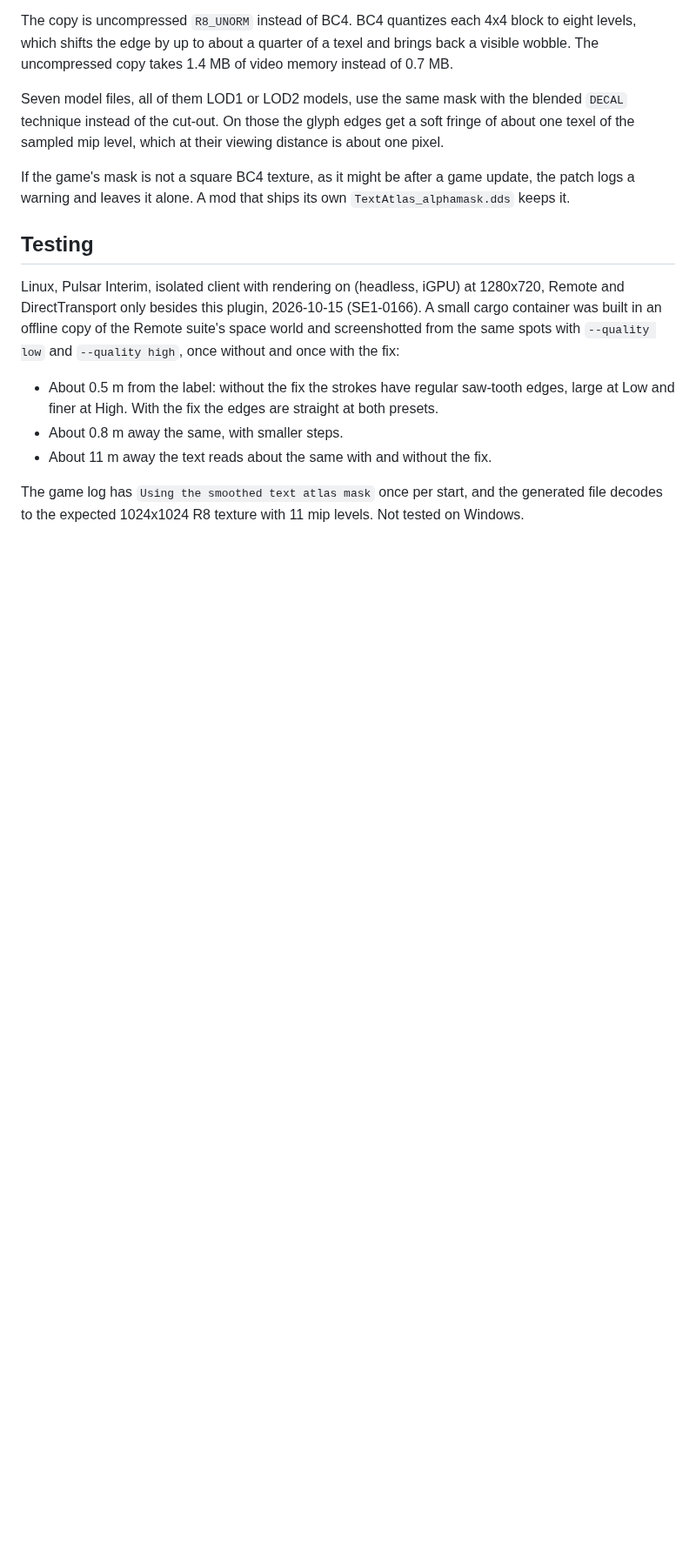
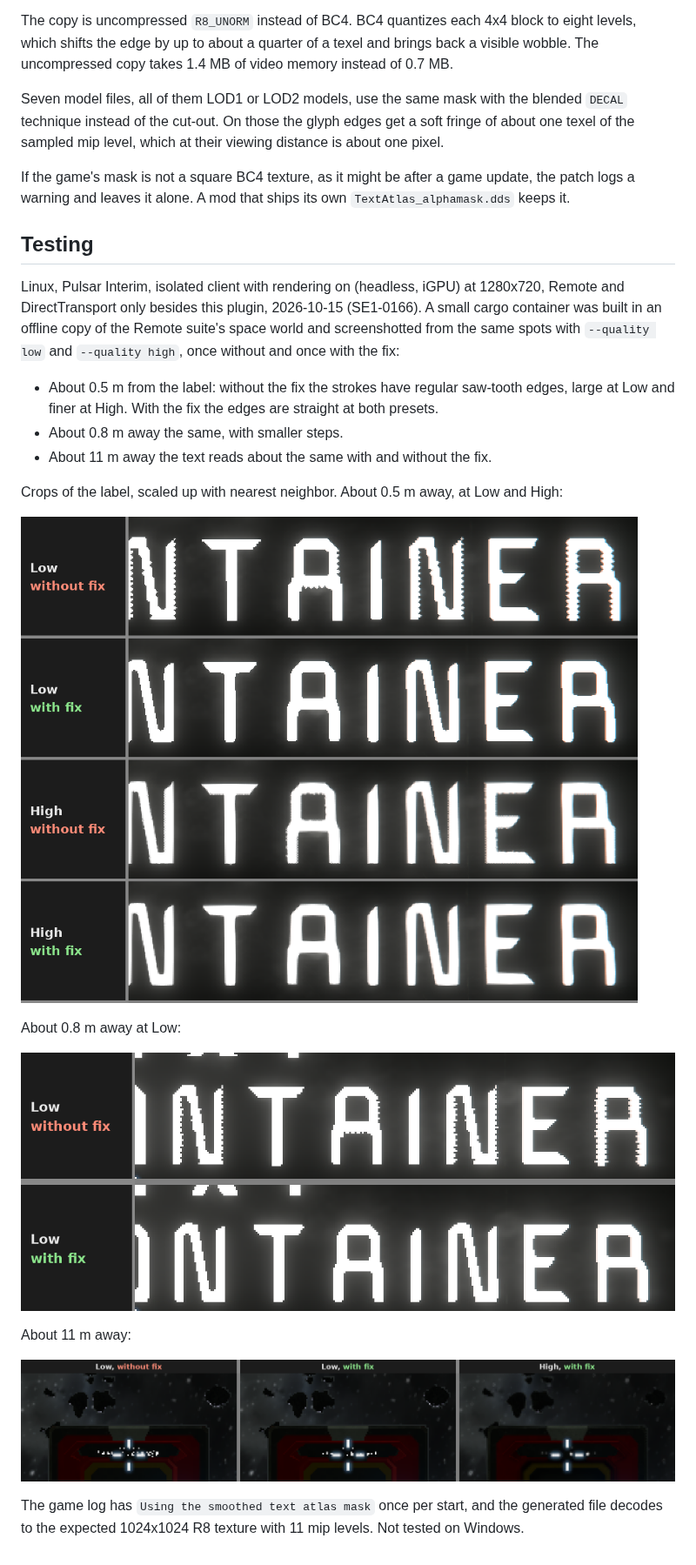
Before and after one commit to CometWorks/bugfixes, a Markdown page: Docs/text-atlas-edges.md, the part around the change. Shown at 87% size. GitHub-like rendering; pictures changed too: Docs/images/text-atlas-edges-11m.png (added), Docs/images/text-atlas-edges-low-0.8m.png (added), Docs/images/text-atlas-edges-near-0.5m.png (added); blank space fills up the shorter version.

Commit message:
Show the before and after label crops on the text atlas page

```diff
--- a/Docs/text-atlas-edges.md
+++ b/Docs/text-atlas-edges.md
@@ -74,6 +74,19 @@ Remote suite's space world and screenshotted from the same spots with
 - About 0.8 m away the same, with smaller steps.
 - About 11 m away the text reads about the same with and without the fix.
 
+Crops of the label, scaled up with nearest neighbor. About 0.5 m away, at
+Low and High:
+
+![Label at 0.5 m, Low and High, without and with the fix](images/text-atlas-edges-near-0.5m.png)
+
+About 0.8 m away at Low:
+
+![Label at 0.8 m, Low, without and with the fix](images/text-atlas-edges-low-0.8m.png)
+
+About 11 m away:
+
+![Label at 11 m, Low without and with the fix, High with the fix](images/text-atlas-edges-11m.png)
+
 The game log has `Using the smoothed text atlas mask` once per start, and the
 generated file decodes to the expected 1024x1024 R8 texture with 11 mip
 levels. Not tested on Windows.
```
